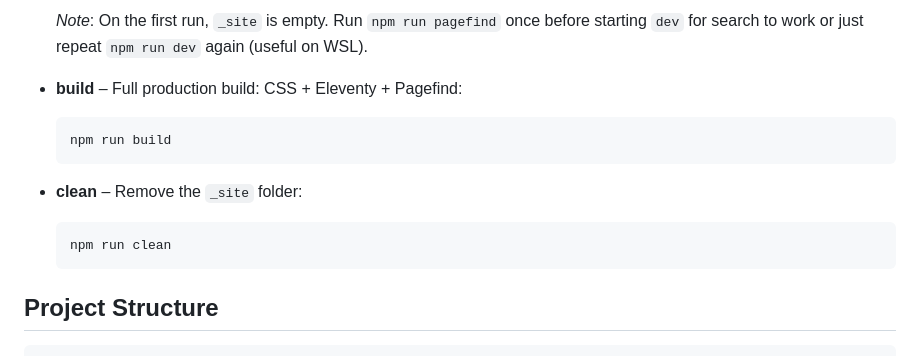
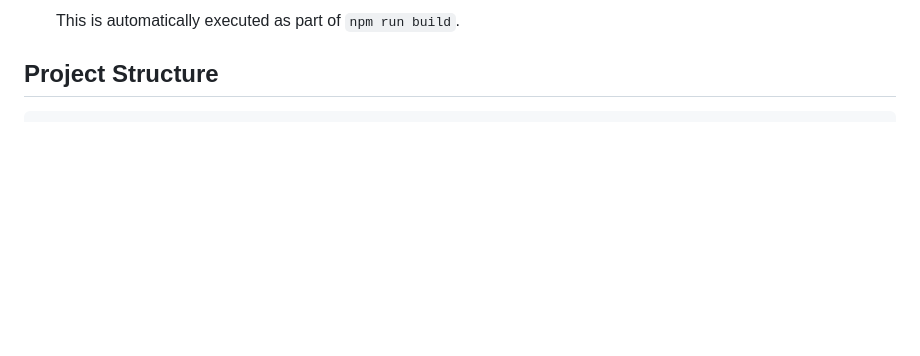
Before and after one commit to tropintropin/tropin, a Markdown page: README.md, the part around one of its changes. Rendered like a GitHub page; blank space fills up the shorter version.

````diff
--- a/README.md
+++ b/README.md
@@ -88,18 +111,6 @@ Add first slashpages                  :milestone,                         2026.0
   ```
 
-  _Note_: On the first run, `_site` is empty. Run `npm run pagefind` once before starting `dev` for search to work or just repeat `npm run dev` again (useful on WSL).
-
-- **build** – Full production build: CSS + Eleventy + Pagefind:
-
-  ```bash
-  npm run build
-  ```
-
-- **clean** – Remove the `_site` folder:
-
-  ```bash
-  npm run clean
-  ```
+  This is automatically executed as part of `npm run build`.
 
 ## Project Structure
 
````
Also changed, not shown: other parts of README.md (+86 -34 lines).
